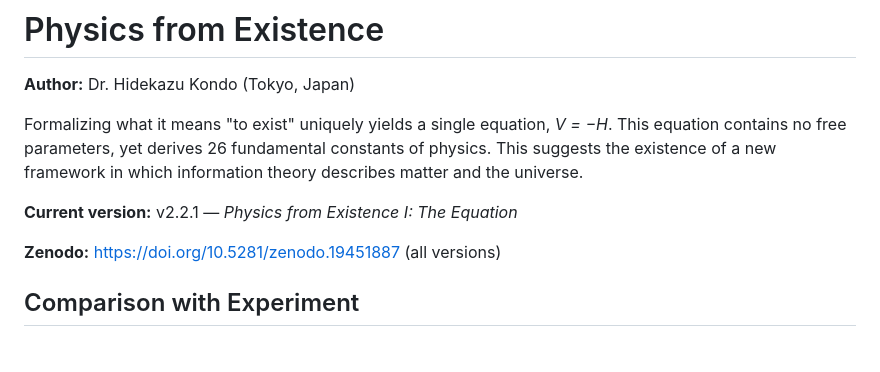
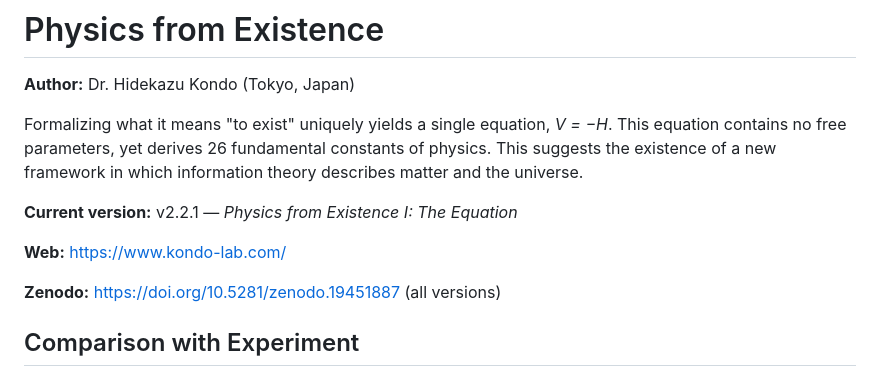
Before and after one commit to h-kondo-lab/pfe, a Markdown page: README.md, the part around the change. Drawn GitHub-style; blank space fills up the shorter version.

Commit message:
Add kondo-lab.com link to README

```diff
--- a/README.md
+++ b/README.md
@@ -7,6 +7,8 @@ This equation contains no free parameters, yet derives 26 fundamental constants
 This suggests the existence of a new framework in which information theory describes matter and the universe.
 
 **Current version:** v2.2.1 — *Physics from Existence I: The Equation*
+
+**Web:** https://www.kondo-lab.com/
 
 **Zenodo:** https://doi.org/10.5281/zenodo.19451887 (all versions)
 
```
